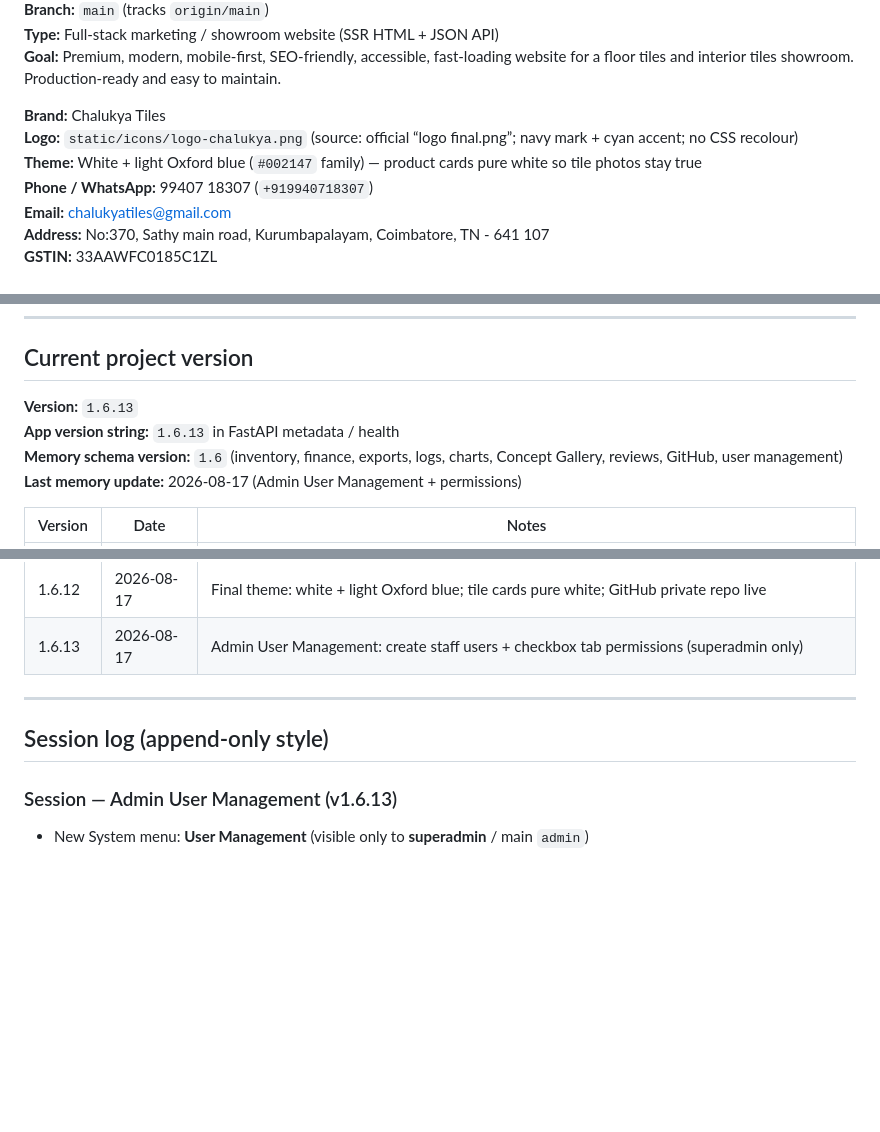
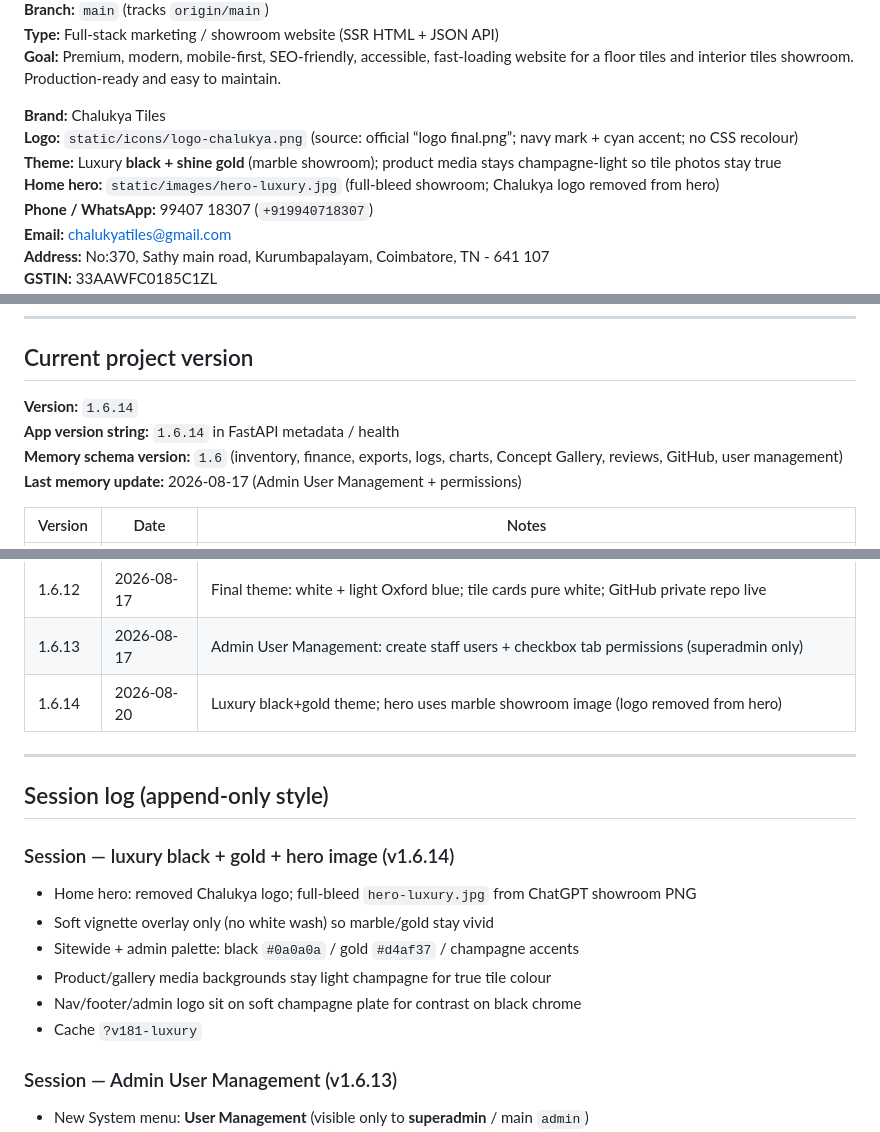
Before and after one commit to sund84r/chalukya-tiles-website, a Markdown page: PROJECT_MEMORY.md, 3 parts joined by grey strips. GitHub-like rendering; blank space fills up the shorter version.

Commit message:
docs: record luxury black-gold hero theme in PROJECT_MEMORY

```diff
--- a/PROJECT_MEMORY.md
+++ b/PROJECT_MEMORY.md
@@ -16,7 +16,8 @@
 
 **Brand:** Chalukya Tiles
 **Logo:** `static/icons/logo-chalukya.png` (source: official “logo final.png”; navy mark + cyan accent; no CSS recolour)
-**Theme:** White + light Oxford blue (`#002147` family) — product cards pure white so tile photos stay true
+**Theme:** Luxury **black + shine gold** (marble showroom); product media stays champagne-light so tile photos stay true
+**Home hero:** `static/images/hero-luxury.jpg` (full-bleed showroom; Chalukya logo removed from hero)
 **Phone / WhatsApp:** 99407 18307 (`+919940718307`)
 **Email:** chalukyatiles@gmail.com
 **Address:** No:370, Sathy main road, Kurumbapalayam, Coimbatore, TN - 641 107
@@ -282,8 +283,8 @@ No migrations framework yet — schema created with `CREATE TABLE IF NOT EXISTS`
 
 ## Current project version
 
-**Version:** `1.6.13`
-**App version string:** `1.6.13` in FastAPI metadata / health
+**Version:** `1.6.14`
+**App version string:** `1.6.14` in FastAPI metadata / health
 **Memory schema version:** `1.6` (inventory, finance, exports, logs, charts, Concept Gallery, reviews, GitHub, user management)
 **Last memory update:** 2026-08-17 (Admin User Management + permissions)
 
@@ -311,10 +312,19 @@ No migrations framework yet — schema created with `CREATE TABLE IF NOT EXISTS`
 | 1.6.11 | 2026-08-17 | Tried ivory·walnut·sage theme; logo no white plate; remove duplicate nav brand text |
 | 1.6.12 | 2026-08-17 | Final theme: white + light Oxford blue; tile cards pure white; GitHub private repo live |
 | 1.6.13 | 2026-08-17 | Admin User Management: create staff users + checkbox tab permissions (superadmin only) |
+| 1.6.14 | 2026-08-20 | Luxury black+gold theme; hero uses marble showroom image (logo removed from hero) |
 
 ---
 
 ## Session log (append-only style)
+
+### Session — luxury black + gold + hero image (v1.6.14)
+- Home hero: removed Chalukya logo; full-bleed `hero-luxury.jpg` from ChatGPT showroom PNG
+- Soft vignette overlay only (no white wash) so marble/gold stay vivid
+- Sitewide + admin palette: black `#0a0a0a` / gold `#d4af37` / champagne accents
+- Product/gallery media backgrounds stay light champagne for true tile colour
+- Nav/footer/admin logo sit on soft champagne plate for contrast on black chrome
+- Cache `?v181-luxury`
 
 ### Session — Admin User Management (v1.6.13)
 - New System menu: **User Management** (visible only to **superadmin** / main `admin`)
```
